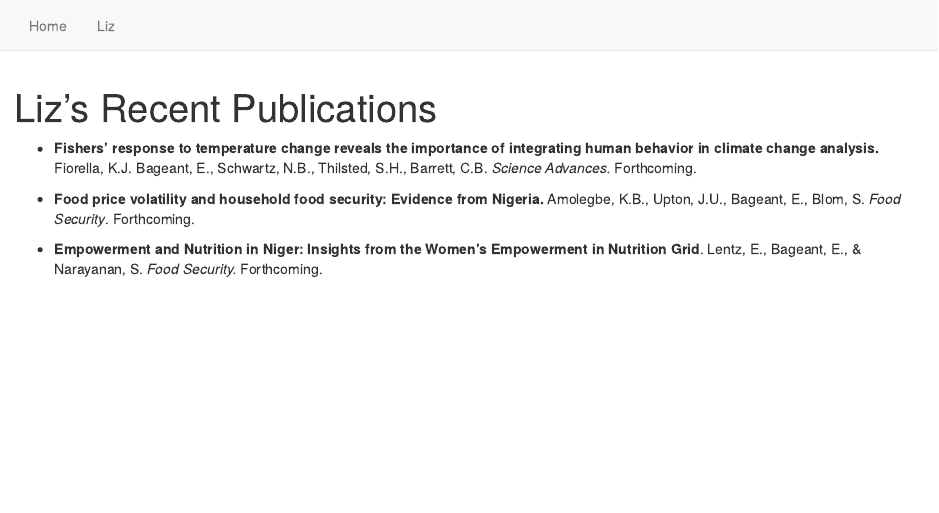
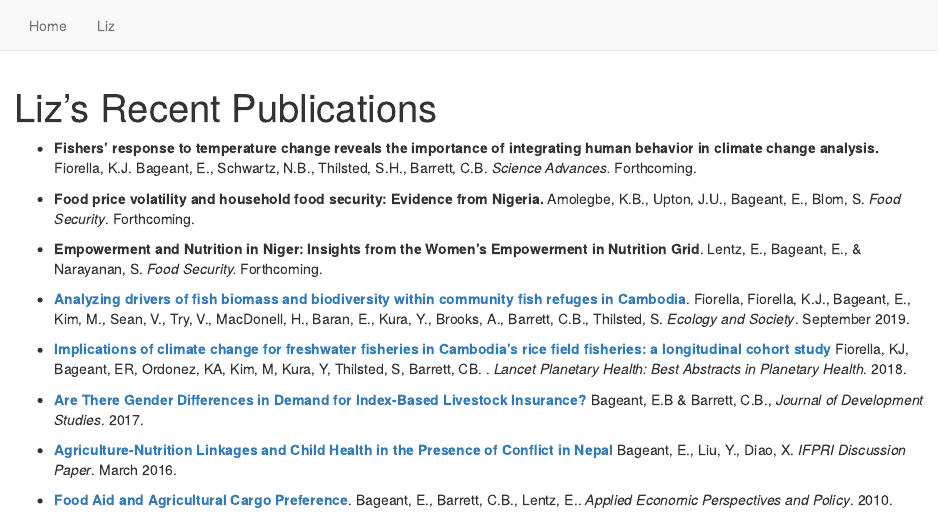
Before and after one commit to lbageant17/liz_website, an R Markdown document (liz.Rmd): the page in a window 1100 px wide, from its top. Rendered offline with R 4.5, knitr and Pandoc, with nearby package versions.

Commit message:
Updated publications list

```diff
--- a/liz.Rmd
+++ b/liz.Rmd
@@ -22 +19,10 @@
 
+* [**Analyzing drivers of fish biomass and biodiversity within community fish refuges in Cambodia**](https://www.ecologyandsociety.org/vol24/iss3/art18/). Fiorella, Fiorella, K.J., Bageant, E., Kim, M., Sean, V., Try, V., MacDonell, H., Baran, E., Kura, Y., Brooks, A., Barrett, C.B., Thilsted, S. *Ecology and Society*. September 2019.
+
+* [**Implications of climate change for freshwater fisheries in Cambodia’s rice field fisheries: a longitudinal cohort study**](https://www.thelancet.com/journals/lanplh/article/PIIS2542-5196(18)30108-6/fulltext) Fiorella, KJ, Bageant, ER, Ordonez, KA, Kim, M, Kura, Y, Thilsted, S, Barrett, CB. . *Lancet Planetary Health: Best Abstracts in Planetary Health*. 2018.
+
+* [**Are There Gender Differences in Demand for Index-Based Livestock Insurance?**](http://www.tandfonline.com/doi/full/10.1080/00220388.2016.1214717) Bageant, E.B & Barrett, C.B., *Journal of Development Studies*. 2017.
+
+* [**Agriculture-Nutrition Linkages and Child Health in the Presence of Conflict in Nepal**](http://ebrary.ifpri.org/utils/getfile/collection/p15738coll2/id/130219/filename/130430.pdf) Bageant, E., Liu, Y., Diao, X. *IFPRI Discussion Paper*. March 2016.
+
+* [**Food Aid and Agricultural Cargo Preference**](http://barrett.dyson.cornell.edu/Papers/Cargo_Preference_Final_For_Typesetting.pdf). Bageant, E., Barrett, C.B., Lentz, E.. *Applied Economic Perspectives and Policy*. 2010.
```
Also changed, not shown: liz.Rmd (8 more changed lines).
